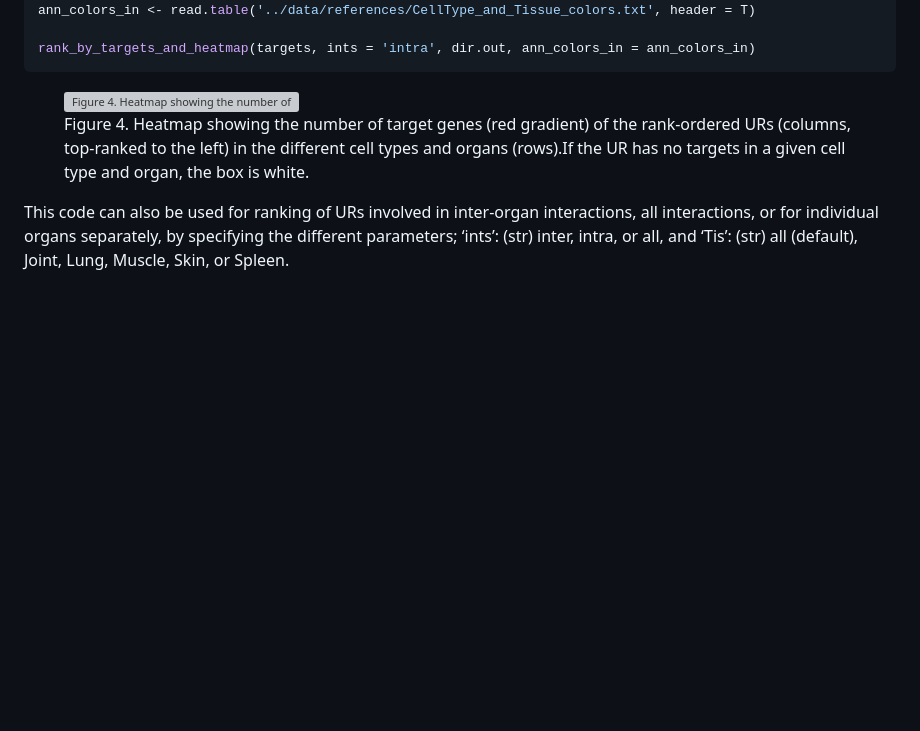
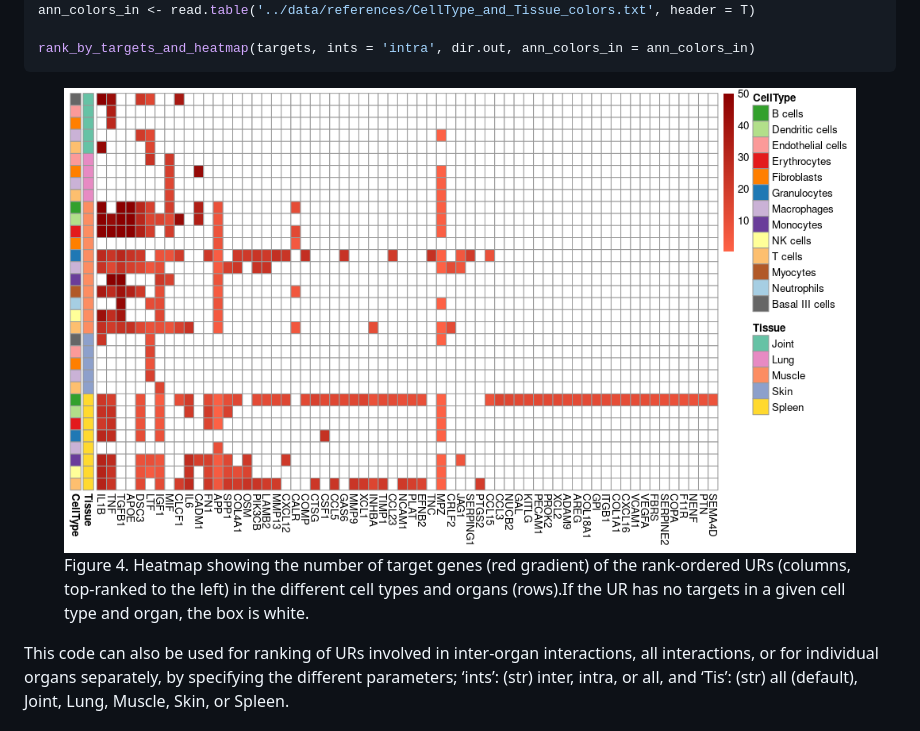
Before and after one commit to SDTC-CPMed/multi-organ_DigiTwin, a Markdown page: vignettes/CIA-analyses.md, the part around the change printed below. GitHub-like rendering; pictures changed too: vignettes/figures/heatmap_UR-ranking_intra-interactions.png (added); blank space fills up the shorter version; grey boxes are pictures that could not be loaded.

````diff
--- a/vignettes/CIA-analyses.md
+++ b/vignettes/CIA-analyses.md
@@ -461,7 +461,7 @@ rank_by_targets_and_heatmap(targets, ints = 'intra', dir.out, ann_colors_in = an
 ```
 
 <figure>
-<img src="./data/UR_ranking_by_target_effect/heatmap_UR-ranking_intra-interactions.png" style="width:65.0%" alt="Figure 4. Heatmap showing the number of target genes (red gradient) of the rank-ordered URs (columns, top-ranked to the left) in the different cell types and organs (rows).If the UR has no targets in a given cell type and organ, the box is white." /><figcaption aria-hidden="true">Figure 4. Heatmap showing the number of target genes (red gradient) of the rank-ordered URs (columns, top-ranked to the left) in the different cell types and organs (rows).If the UR has no targets in a given cell type and organ, the box is white.</figcaption>
+<img src="../vignettes/figures/heatmap_UR-ranking_intra-interactions.png" style="width:65.0%" alt="Figure 4. Heatmap showing the number of target genes (red gradient) of the rank-ordered URs (columns, top-ranked to the left) in the different cell types and organs (rows).If the UR has no targets in a given cell type and organ, the box is white." /><figcaption aria-hidden="true">Figure 4. Heatmap showing the number of target genes (red gradient) of the rank-ordered URs (columns, top-ranked to the left) in the different cell types and organs (rows).If the UR has no targets in a given cell type and organ, the box is white.</figcaption>
 </figure>
 
 This code can also be used for ranking of URs involved in inter-organ
````
Also changed, not shown: other parts of vignettes/CIA-analyses.md (+4 -4 lines), 1 other file.
